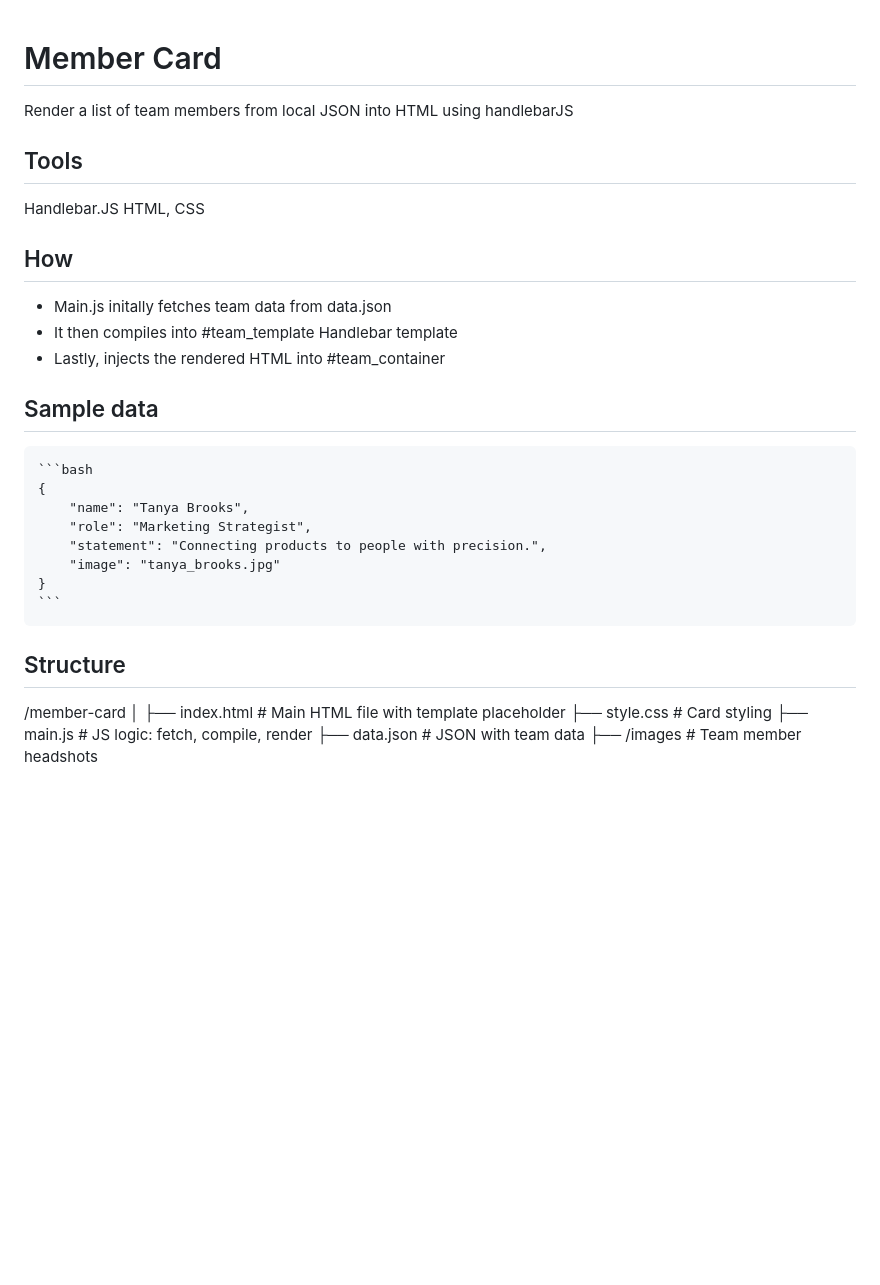
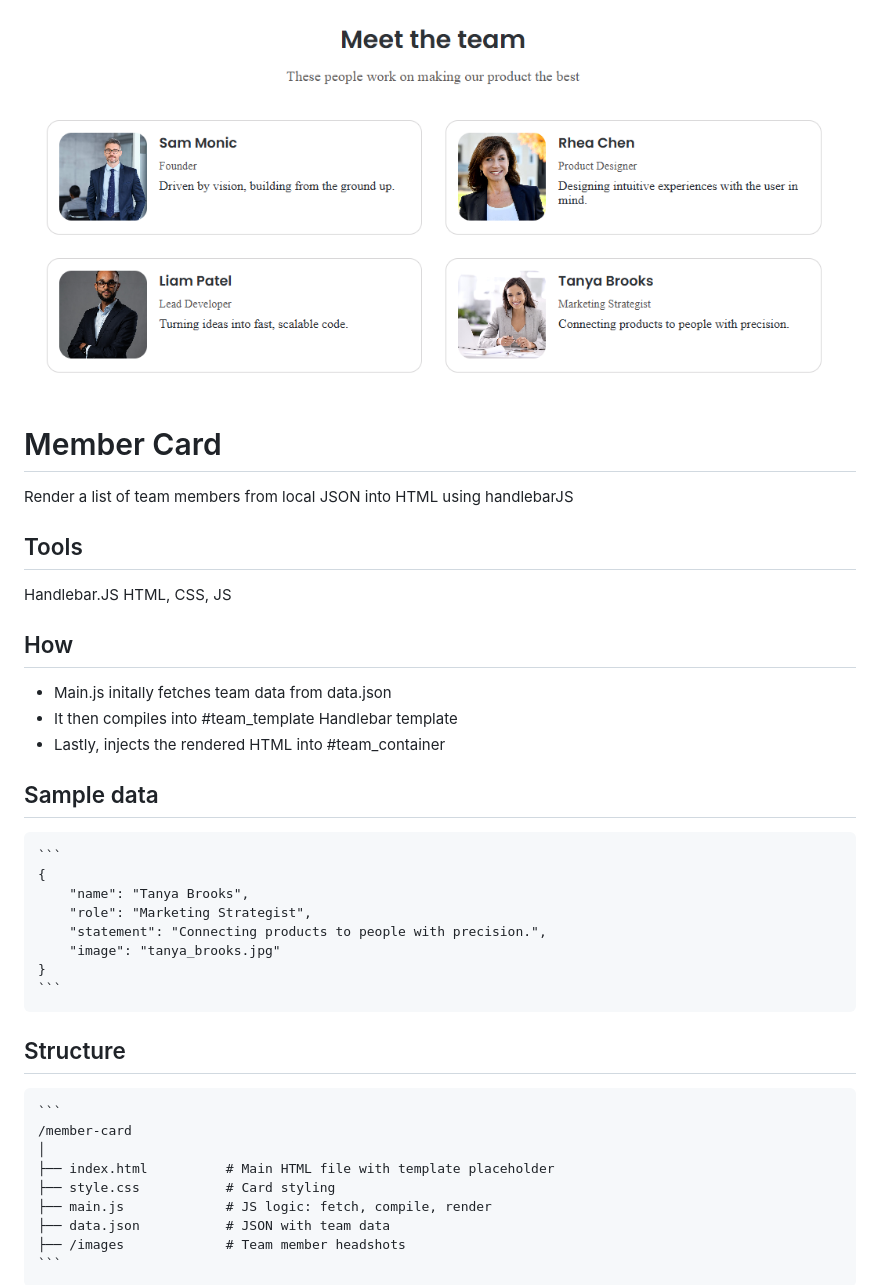
Before and after one commit to Ama4538/Handlebars_Practices, a Markdown page: Member_Card/README.md, the part around the change. GitHub-like rendering; pictures changed too: Member_Card/screenshot/Member_Card_SS.png (added); blank space fills up the shorter version.

Commit message:
Update README.md for mini-project 1 and finish mini-project 2

````diff
--- a/Member_Card/README.md
+++ b/Member_Card/README.md
@@ -1,9 +1,11 @@
+![Default Screenshot](screenshot/Member_Card_SS.png)
+
 # Member Card
 Render a list of team members from local JSON into HTML using handlebarJS
 
 ## Tools
 Handlebar.JS
-HTML, CSS
+HTML, CSS, JS
 
 ## How
 - Main.js initally fetches team data from data.json
@@ -11,7 +13,7 @@ HTML, CSS
 - Lastly, injects the rendered HTML into #team_container
 
 ## Sample data
-    ```bash
+    ```
     {
         "name": "Tanya Brooks",
         "role": "Marketing Strategist",
@@ -21,10 +23,12 @@ HTML, CSS
     ```
 
 ## Structure
-/member-card
-│
-├── index.html          # Main HTML file with template placeholder
-├── style.css           # Card styling
-├── main.js             # JS logic: fetch, compile, render
-├── data.json           # JSON with team data
-├── /images             # Team member headshots
+    ```
+    /member-card
+    │
+    ├── index.html          # Main HTML file with template placeholder
+    ├── style.css           # Card styling
+    ├── main.js             # JS logic: fetch, compile, render
+    ├── data.json           # JSON with team data
+    ├── /images             # Team member headshots
+    ```
````
Also changed, not shown: Task_Dashboard/README.md (added, +41 -0 lines), Task_Dashboard/screenshot/Task_Dashboard_SS.png (added), 4 other files.
